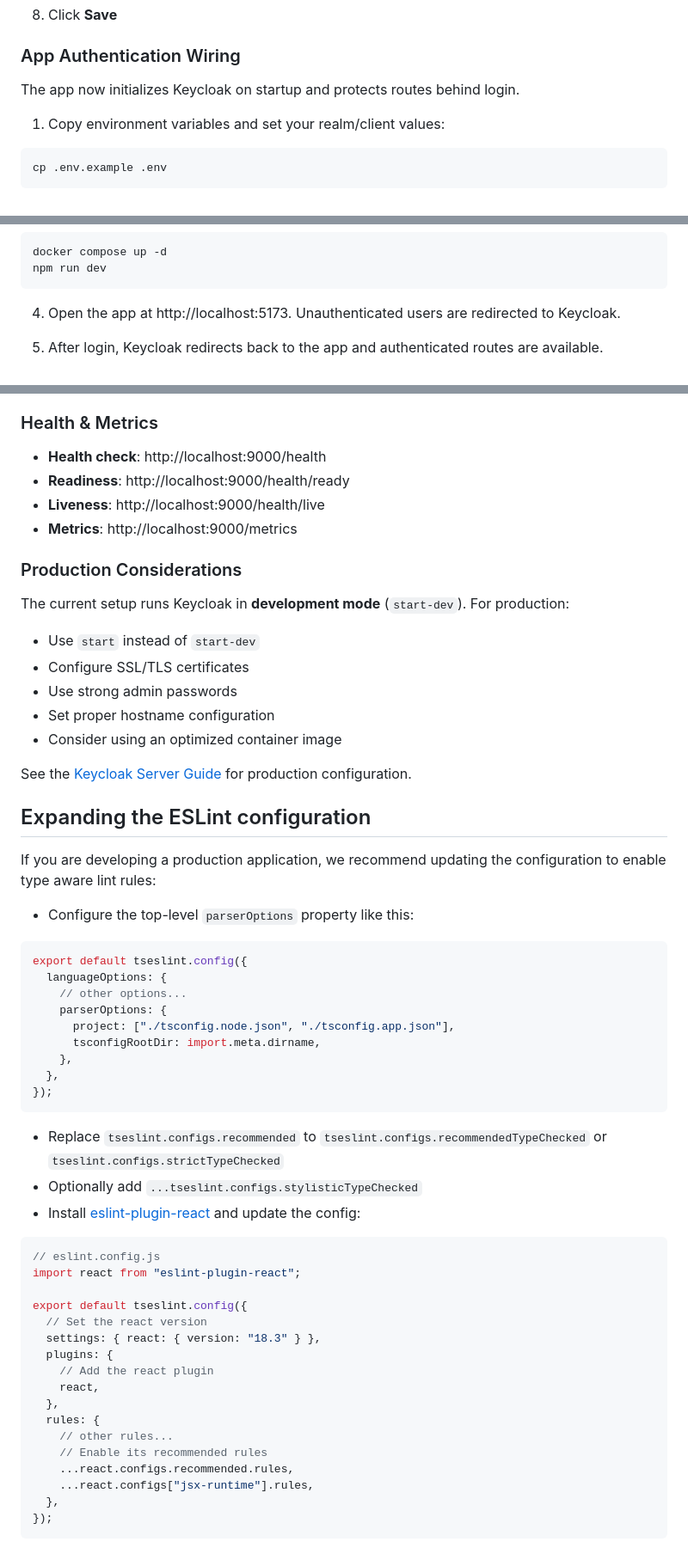
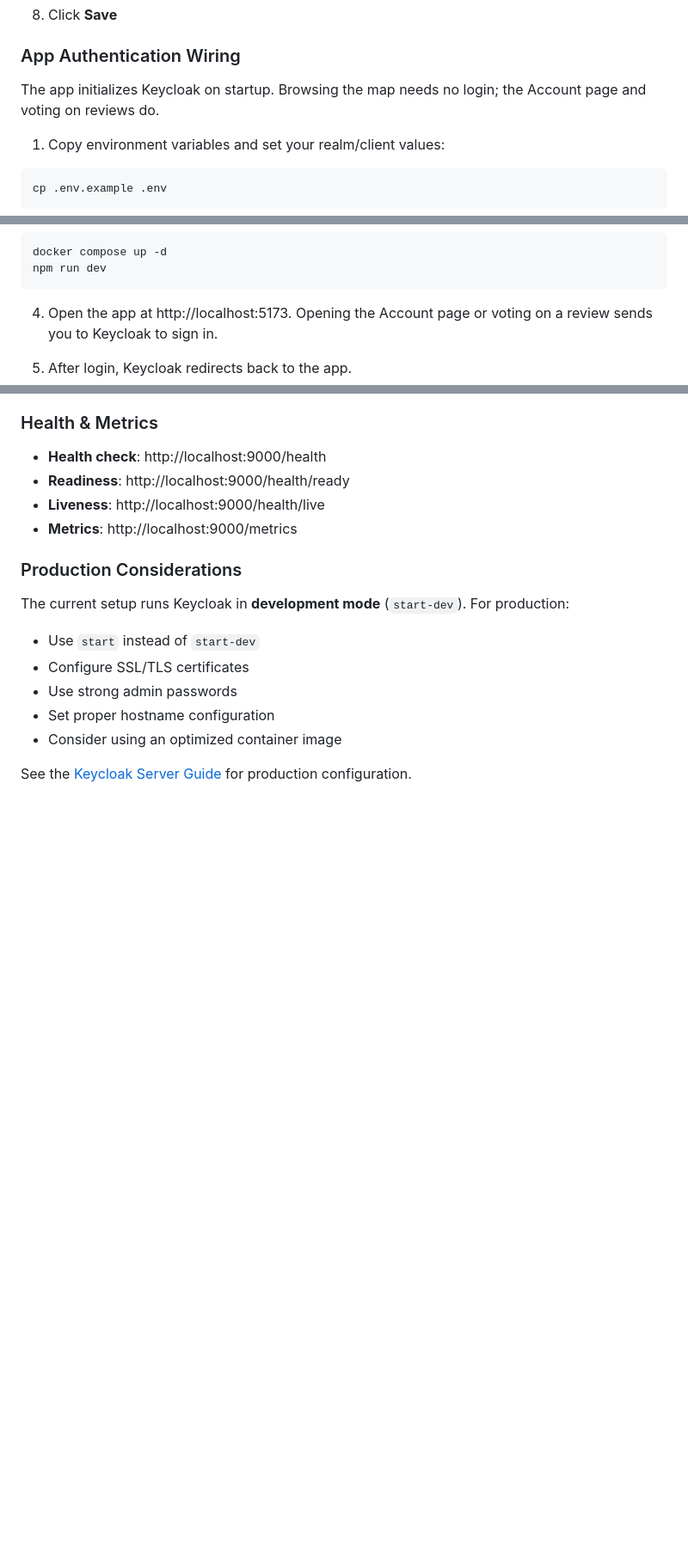
Before and after one commit to chadoertel04/accessibility-checker, a Markdown page: README.md, 3 parts joined by grey strips. Shown at 86% size. GitHub-like rendering; blank space fills up the shorter version.

````diff
--- a/README.md
+++ b/README.md
@@ -146,7 +212,7 @@ The following environment variables can be set (defaults shown):
 
 ### App Authentication Wiring
 
-The app now initializes Keycloak on startup and protects routes behind login.
+The app initializes Keycloak on startup. Browsing the map needs no login; the Account page and voting on reviews do.
 
 1. Copy environment variables and set your realm/client values:
 
@@ -169,9 +235,9 @@ docker compose up -d
 npm run dev
 ```
 
-4. Open the app at http://localhost:5173. Unauthenticated users are redirected to Keycloak.
+4. Open the app at http://localhost:5173. Opening the Account page or voting on a review sends you to Keycloak to sign in.
 
-5. After login, Keycloak redirects back to the app and authenticated routes are available.
+5. After login, Keycloak redirects back to the app.
 
 ### Health & Metrics
 
@@ -191,45 +257,3 @@ The current setup runs Keycloak in **development mode** (`start-dev`). For produ
 - Consider using an optimized container image
 
 See the [Keycloak Server Guide](https://www.keycloak.org/guides#server) for production configuration.
-
-## Expanding the ESLint configuration
-
-If you are developing a production application, we recommend updating the configuration to enable type aware lint rules:
-
-- Configure the top-level `parserOptions` property like this:
-
-```js
-export default tseslint.config({
-  languageOptions: {
-    // other options...
-    parserOptions: {
-      project: ["./tsconfig.node.json", "./tsconfig.app.json"],
-      tsconfigRootDir: import.meta.dirname,
-    },
-  },
-});
-```
-
-- Replace `tseslint.configs.recommended` to `tseslint.configs.recommendedTypeChecked` or `tseslint.configs.strictTypeChecked`
-- Optionally add `...tseslint.configs.stylisticTypeChecked`
-- Install [eslint-plugin-react](https://github.com/jsx-eslint/eslint-plugin-react) and update the config:
-
-```js
-// eslint.config.js
-import react from "eslint-plugin-react";
-
-export default tseslint.config({
-  // Set the react version
-  settings: { react: { version: "18.3" } },
-  plugins: {
-    // Add the react plugin
-    react,
-  },
-  rules: {
-    // other rules...
-    // Enable its recommended rules
-    ...react.configs.recommended.rules,
-    ...react.configs["jsx-runtime"].rules,
-  },
-});
-```
````
Also changed, not shown: other parts of README.md (+74 -8 lines).
